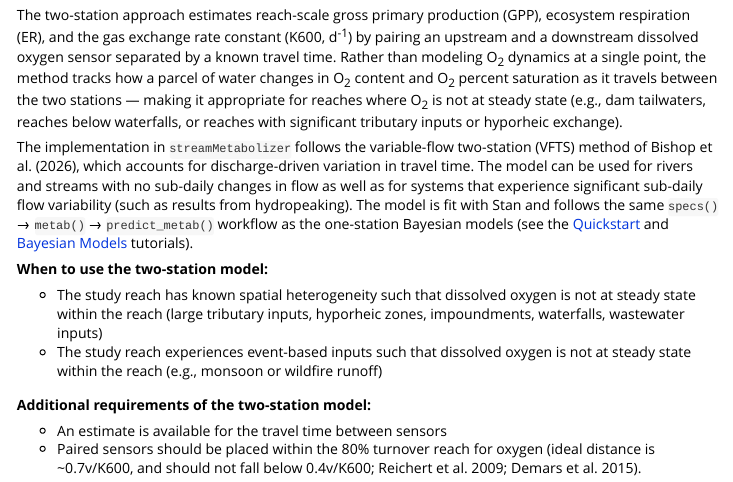
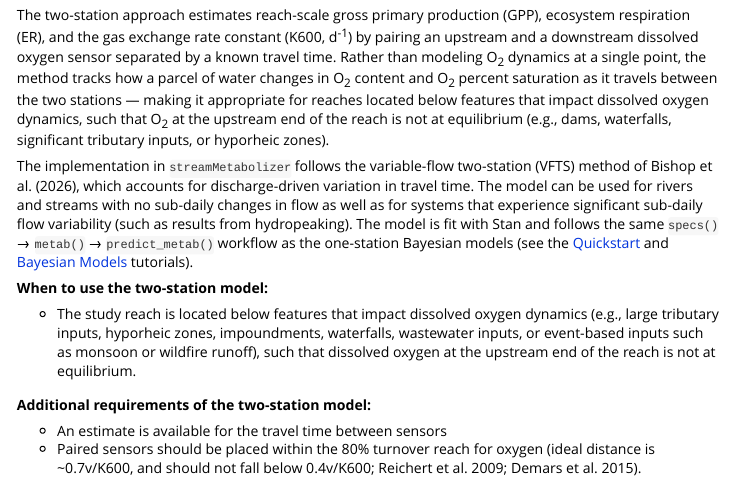
Before and after one commit to DOI-USGS/streamMetabolizer, an R Markdown document (vignettes/two_station.Rmd): the page in a window 1100 px wide, from 210 px down. Rendered offline with R 4.5, knitr and Pandoc, with nearby package versions; some code elsewhere in the file could not run offline; common packages that the code uses without loading them are loaded.

Commit message:
Clarify when the two-station model applies in the vignettes.

```diff
--- a/vignettes/two_station.Rmd
+++ b/vignettes/two_station.Rmd
@@ -21,10 +21,10 @@ The two-station approach estimates reach-scale gross primary production
 d^-1^) by pairing an upstream and a downstream dissolved oxygen sensor separated by a known
 travel time. Rather than modeling O~2~ dynamics at a single point, the
 method tracks how a parcel of water changes in O~2~ content and O~2~ percent
-saturation as it travels between the two stations — making it appropriate for reaches
-where O~2~ is not at steady state (e.g., dam
-tailwaters, reaches below waterfalls, or reaches with significant tributary inputs
-or hyporheic exchange).
+saturation as it travels between the two stations — making it appropriate for
+reaches located below features that impact dissolved oxygen dynamics, such that
+O~2~ at the upstream end of the reach is not at equilibrium (e.g., dams,
+waterfalls, significant tributary inputs, or hyporheic zones).
 
 The implementation in `streamMetabolizer` follows the variable-flow
 two-station (VFTS) method of Bishop et al. (2026), which accounts for
@@ -37,11 +37,10 @@ workflow as the one-station Bayesian models (see the [Quickstart](get_started.ht
 
 **When to use the two-station model:**
 
-- The study reach has known spatial heterogeneity such that dissolved oxygen
-  is not at steady state within the reach (large tributary inputs, hyporheic zones,
-  impoundments, waterfalls, wastewater inputs)
-- The study reach experiences event-based inputs such that dissolved oxygen
-  is not at steady state within the reach (e.g., monsoon or wildfire runoff)
+- The study reach is located below features that impact dissolved oxygen dynamics
+  (e.g., large tributary inputs, hyporheic zones, impoundments, waterfalls,
+  wastewater inputs, or event-based inputs such as monsoon or wildfire runoff),
+  such that dissolved oxygen at the upstream end of the reach is not at equilibrium.
 
 **Additional requirements of the two-station model:**
 
```
